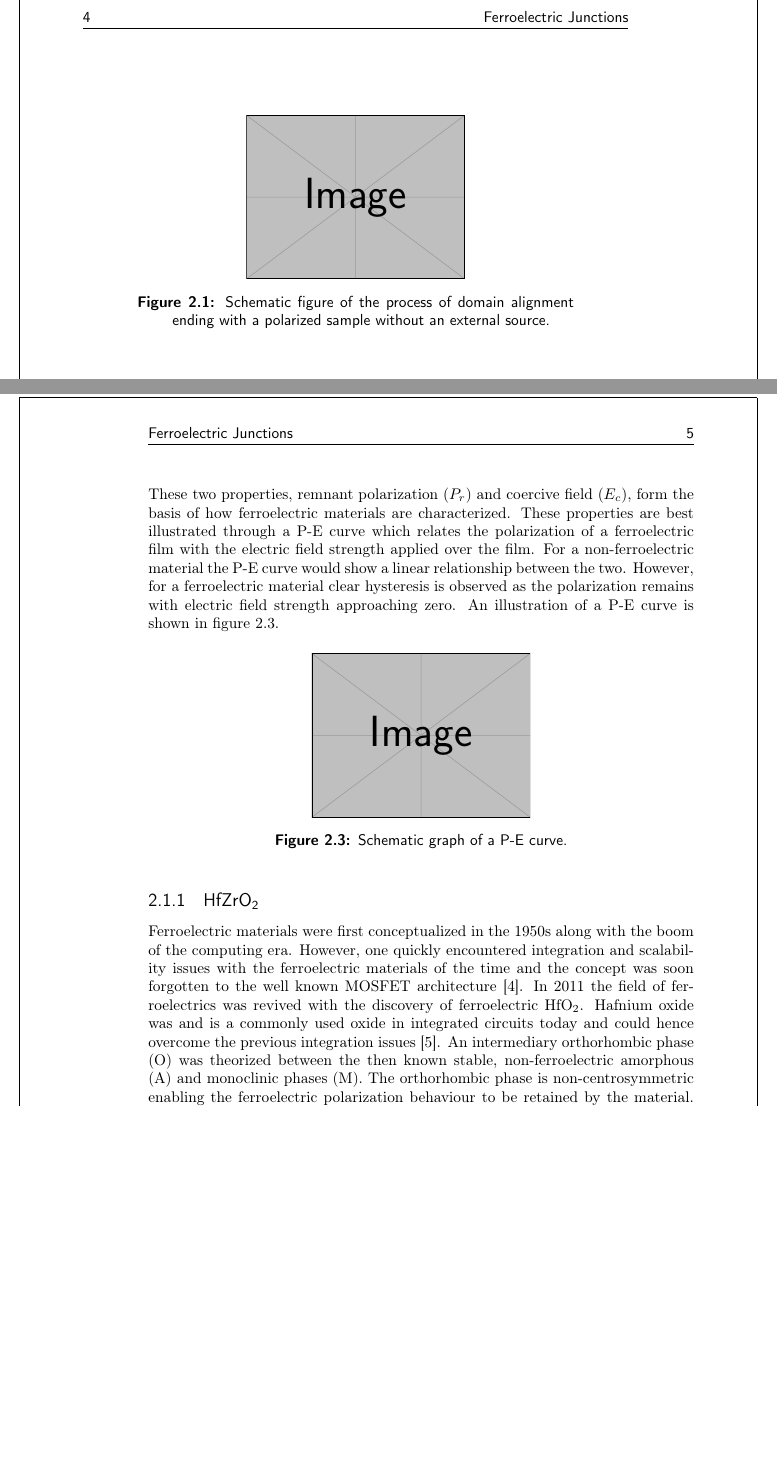
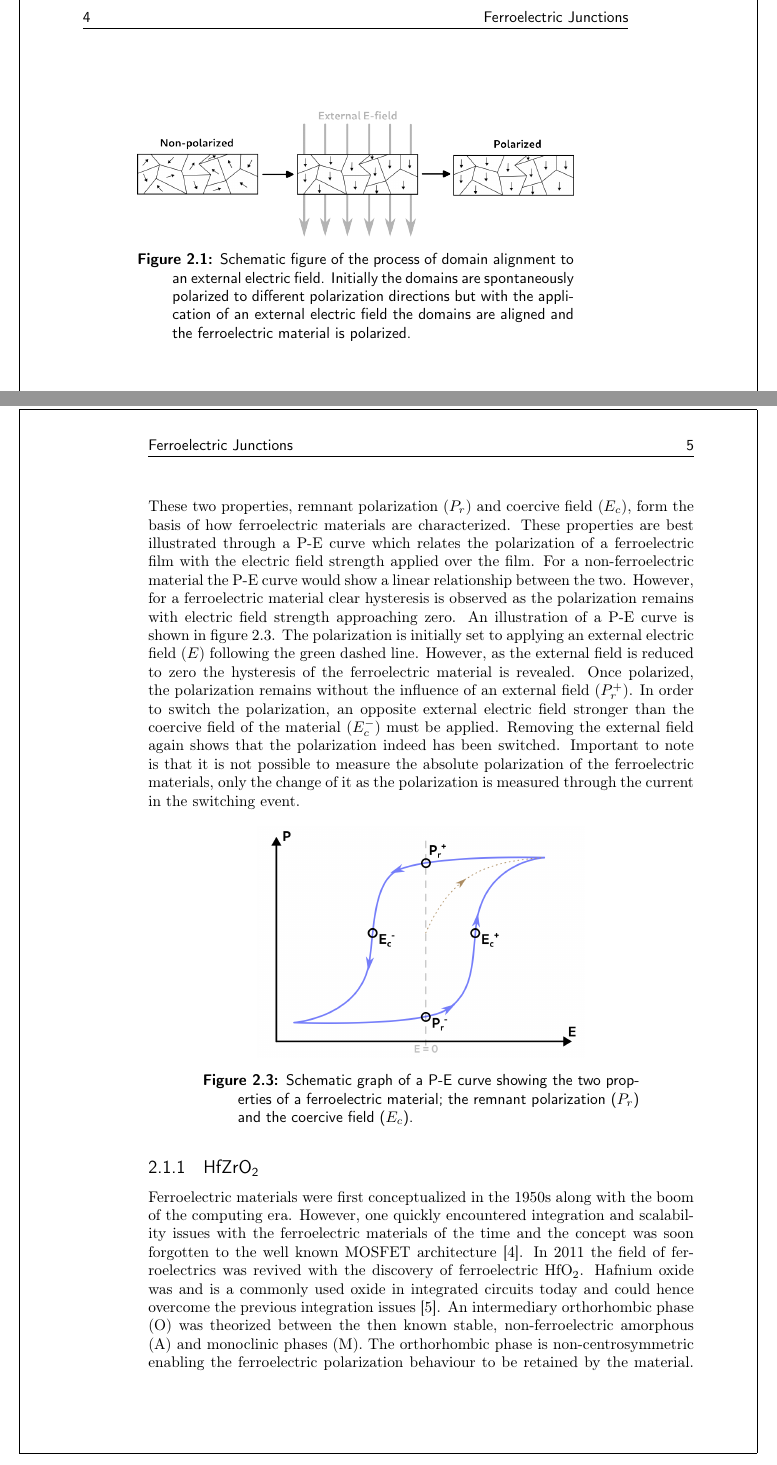
Before and after one commit to Theeoi/Thesis, a LaTeX thesis (Exjobbreport.tex): two parts of pages 18 and 19 of 48, joined at a grey line, cut so that both start at the same text, the shorter picture padded with empty space. Compiled offline with pdfLaTeX.

Commit message:
Finished Section 2!

```diff
--- a/Exjobbreport.tex
+++ b/Exjobbreport.tex
@@ -137,9 +138,12 @@ polarizing is illustrated in figure \ref{fig:theo_domain}.
 
 \begin{figure}[htbp]
     \centering
-    \includegraphics[width=0.40\textwidth]{example-image}
-    \caption{Schematic figure of the process of domain alignment ending with a
-    polarized sample without an external source.}
+    \includegraphics[width=0.80\textwidth]{fig/img/polarized.png}
+    \caption{Schematic figure of the process of domain alignment to an external
+    electric field. Initially the domains are spontaneously polarized to
+    different polarization directions but with the application of an external
+    electric field the domains are aligned and the ferroelectric material is
+    polarized.}
     \label{fig:theo_domain}
 \end{figure}
 
@@ -176,15 +180,24 @@ over the film. For a non-ferroelectric material the P-E curve would show a
 linear relationship between the two. However, for a ferroelectric material clear
 hysteresis is observed as the polarization remains with electric field
 strength approaching zero. An illustration of a P-E curve is shown in figure
-\ref{fig:theo_PE}.
-% TODO: Describe the figure in detail here!
-% Important note: The absolute value of P is not measured. Only the change of
-% it.
+\ref{fig:theo_PE}. The polarization is initially set to applying an external
+electric field ($E$) following the green dashed line. However, as the external
+field is reduced to zero the hysteresis of the ferroelectric material is
+revealed. Once polarized, the polarization remains without the influence of an
+external field ($P_r^+$). In order to switch the polarization, an opposite
+external electric field stronger than the coercive field of the
+material ($E_c^-$) must be applied. Removing the external field again shows
+that the polarization indeed has been switched. Important to note is that it is
+not possible to measure the absolute polarization of the ferroelectric
+materials, only the change of it as the polarization is measured through the
+current in the switching event.
 
 \begin{figure}[htbp]
     \centering
-    \includegraphics[width=0.40\textwidth]{example-image}
-    \caption{Schematic graph of a P-E curve.}
+    \includegraphics[width=0.60\textwidth]{fig/img/PE.png}
+    \caption{Schematic graph of a P-E curve showing the two properties of a
+        ferroelectric material; the remnant polarization ($P_r$) and the
+        coercive field ($E_c$).}
     \label{fig:theo_PE}
 \end{figure}
 
```
Also changed, not shown: fig/img/PE.png (added), fig/img/polarized.png (added), Exjobbreport.tex (9 more changed lines).
